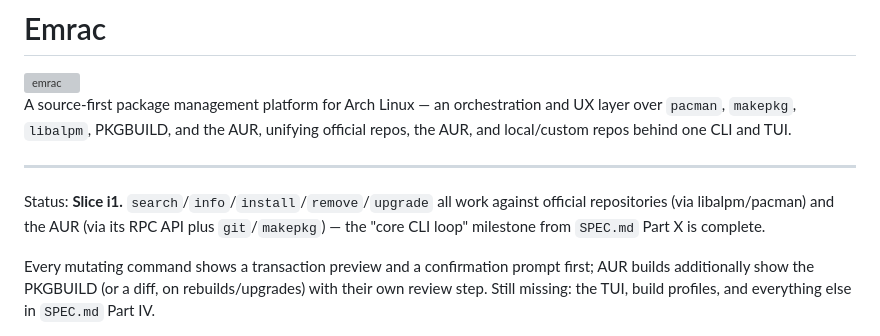
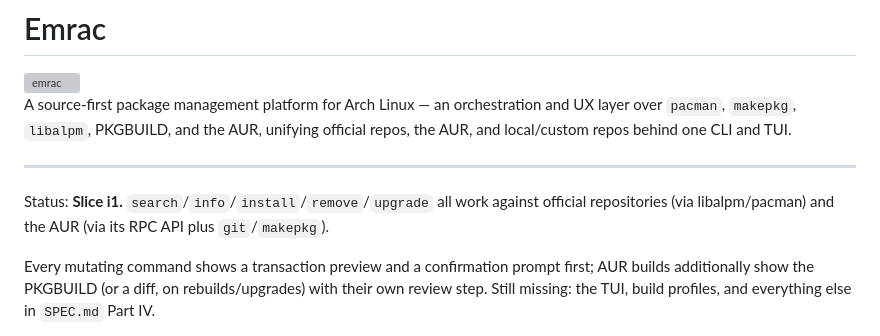
Before and after one commit to pardhuvarmax/emrac, a Markdown page: README.md, the part around the change. GitHub-like rendering; grey boxes are pictures that could not be loaded.

Commit message:
Update status section in README.md
Removed mention of the core CLI loop milestone completion.

```diff
--- a/README.md
+++ b/README.md
@@ -6,7 +6,7 @@ A source-first package management platform for Arch Linux — an orchestration a
 
 ---
 
-Status: **Slice i1.** `search`/`info`/`install`/`remove`/`upgrade` all work against official repositories (via libalpm/pacman) and the AUR (via its RPC API plus `git`/`makepkg`) — the "core CLI loop" milestone from `SPEC.md` Part X is complete.
+Status: **Slice i1.** `search`/`info`/`install`/`remove`/`upgrade` all work against official repositories (via libalpm/pacman) and the AUR (via its RPC API plus `git`/`makepkg`).
 
 Every mutating command shows a transaction preview and a confirmation prompt first; AUR builds additionally show the PKGBUILD (or a diff, on rebuilds/upgrades) with their own review step. Still missing: the TUI, build profiles, and everything else in `SPEC.md` Part IV.
 
```
